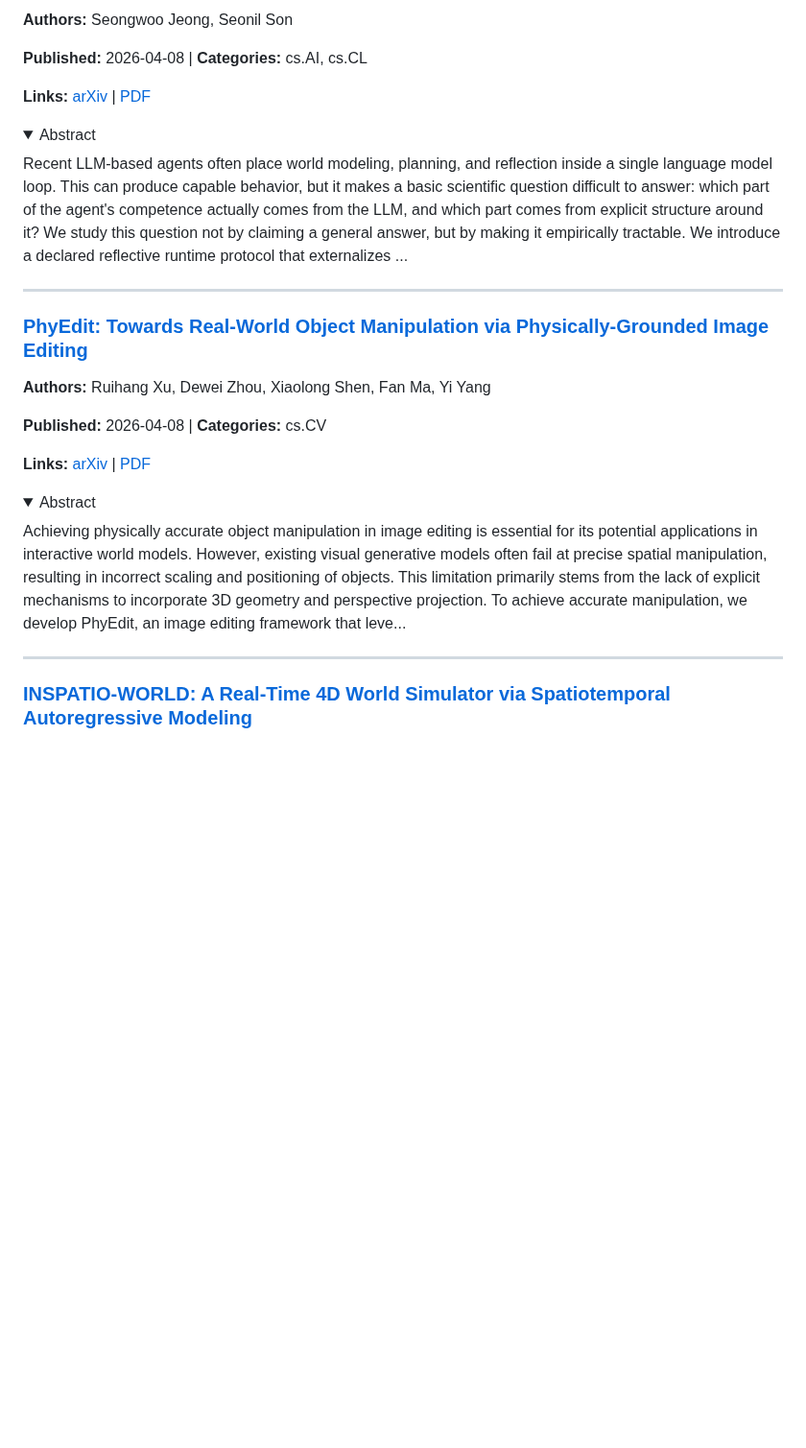
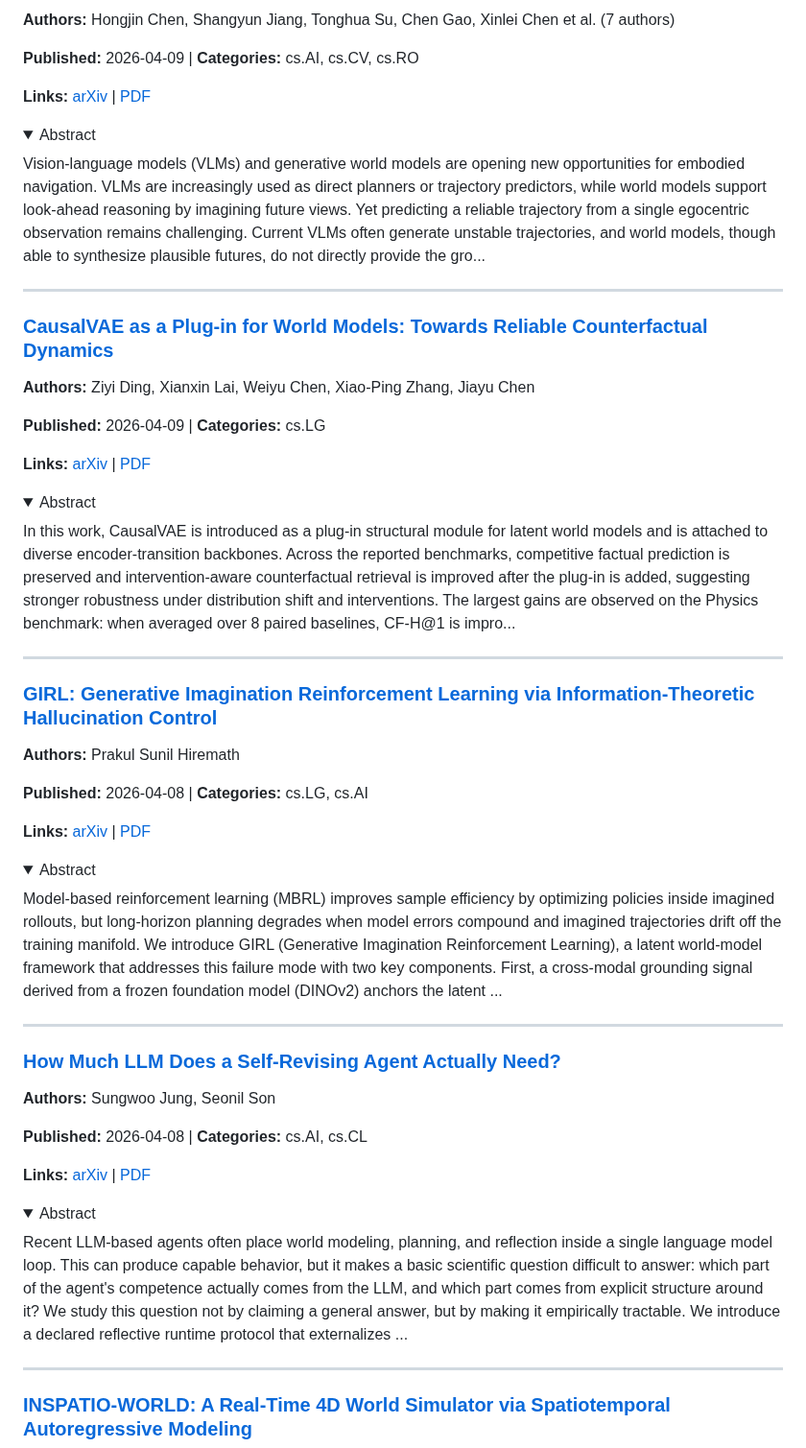
Before and after one commit to jonstephens85/awesome-embodied-ai, a Markdown page: digests/world_models.md, the part around one of its changes. Shown at 96% size. Rendered like a GitHub page; folded sections open; blank space fills up the shorter version.

```diff
--- a/digests/world_models.md
+++ b/digests/world_models.md
@@ -69,5 +86,56 @@ World action models (WAMs) have emerged as a promising direction for robot polic
 
-**Authors:** Seongwoo Jeong, Seonil Son
+**Authors:** Hongjin Chen, Shangyun Jiang, Tonghua Su, Chen Gao, Xinlei Chen et al. (7 authors)
+
+**Published:** 2026-04-09 | **Categories:** cs.AI, cs.CV, cs.RO
+
+**Links:** [arXiv](https://arxiv.org/abs/2604.07957v1) | [PDF](https://arxiv.org/pdf/2604.07957v1.pdf)
+
+<details>
+<summary>Abstract</summary>
+
+Vision-language models (VLMs) and generative world models are opening new opportunities for embodied navigation. VLMs are increasingly used as direct planners or trajectory predictors, while world models support look-ahead reasoning by imagining future views. Yet predicting a reliable trajectory from a single egocentric observation remains challenging. Current VLMs often generate unstable trajectories, and world models, though able to synthesize plausible futures, do not directly provide the gro...
+
+</details>
+
+---
+
+### [CausalVAE as a Plug-in for World Models: Towards Reliable Counterfactual Dynamics](https://arxiv.org/abs/2604.07712v1)
+
+**Authors:** Ziyi Ding, Xianxin Lai, Weiyu Chen, Xiao-Ping Zhang, Jiayu Chen
+
+**Published:** 2026-04-09 | **Categories:** cs.LG
+
+**Links:** [arXiv](https://arxiv.org/abs/2604.07712v1) | [PDF](https://arxiv.org/pdf/2604.07712v1.pdf)
+
+<details>
+<summary>Abstract</summary>
+
+In this work, CausalVAE is introduced as a plug-in structural module for latent world models and is attached to diverse encoder-transition backbones. Across the reported benchmarks, competitive factual prediction is preserved and intervention-aware counterfactual retrieval is improved after the plug-in is added, suggesting stronger robustness under distribution shift and interventions. The largest gains are observed on the Physics benchmark: when averaged over 8 paired baselines, CF-H@1 is impro...
+
+</details>
+
+---
+
+### [GIRL: Generative Imagination Reinforcement Learning via Information-Theoretic Hallucination Control](https://arxiv.org/abs/2604.07426v1)
+
+**Authors:** Prakul Sunil Hiremath
+
+**Published:** 2026-04-08 | **Categories:** cs.LG, cs.AI
+
+**Links:** [arXiv](https://arxiv.org/abs/2604.07426v1) | [PDF](https://arxiv.org/pdf/2604.07426v1.pdf)
+
+<details>
+<summary>Abstract</summary>
+
+Model-based reinforcement learning (MBRL) improves sample efficiency by optimizing policies inside imagined rollouts, but long-horizon planning degrades when model errors compound and imagined trajectories drift off the training manifold. We introduce GIRL (Generative Imagination Reinforcement Learning), a latent world-model framework that addresses this failure mode with two key components. First, a cross-modal grounding signal derived from a frozen foundation model (DINOv2) anchors the latent ...
+
+</details>
+
+---
+
+### [How Much LLM Does a Self-Revising Agent Actually Need?](https://arxiv.org/abs/2604.07236v2)
+
+**Authors:** Sungwoo Jung, Seonil Son
 
 **Published:** 2026-04-08 | **Categories:** cs.AI, cs.CL
 
@@ -77,23 +145,6 @@ World action models (WAMs) have emerged as a promising direction for robot polic
 <summary>Abstract</summary>
 
 Recent LLM-based agents often place world modeling, planning, and reflection inside a single language model loop. This can produce capable behavior, but it makes a basic scientific question difficult to answer: which part of the agent's competence actually comes from the LLM, and which part comes from explicit structure around it? We study this question not by claiming a general answer, but by making it empirically tractable. We introduce a declared reflective runtime protocol that externalizes ...
-
-</details>
-
----
-
-### [PhyEdit: Towards Real-World Object Manipulation via Physically-Grounded Image Editing](https://arxiv.org/abs/2604.07230v1)
-
-**Authors:** Ruihang Xu, Dewei Zhou, Xiaolong Shen, Fan Ma, Yi Yang
-
-**Published:** 2026-04-08 | **Categories:** cs.CV
-
-**Links:** [arXiv](https://arxiv.org/abs/2604.07230v1) | [PDF](https://arxiv.org/pdf/2604.07230v1.pdf)
-
-<details>
-<summary>Abstract</summary>
-
-Achieving physically accurate object manipulation in image editing is essential for its potential applications in interactive world models. However, existing visual generative models often fail at precise spatial manipulation, resulting in incorrect scaling and positioning of objects. This limitation primarily stems from the lack of explicit mechanisms to incorporate 3D geometry and perspective projection. To achieve accurate manipulation, we develop PhyEdit, an image editing framework that leve...
 
 </details>
 
```
Also changed, not shown: other parts of digests/world_models.md (+41 -24 lines), digests/vla.md (+39 -37 lines).
